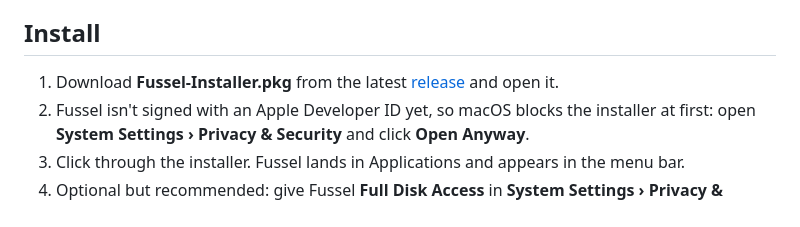
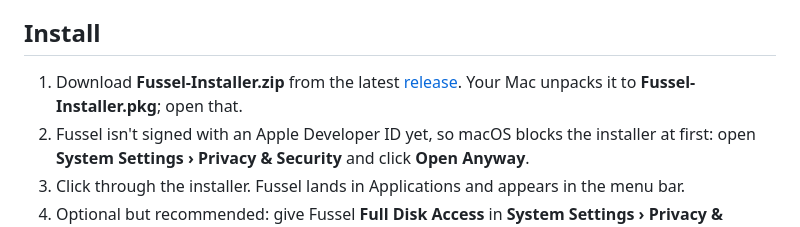
Before and after one commit to Dshamil/fussel, a Markdown page: README.md, the part around the change. Rendered like a GitHub page.

```diff
--- a/README.md
+++ b/README.md
@@ -36,7 +36,7 @@ Plus memory, CPU, battery and network at a glance, and a menu bar helper.
 
 ## Install
 
-1. Download **Fussel-Installer.pkg** from the latest [release](../../releases) and open it.
+1. Download **Fussel-Installer.zip** from the latest [release](../../releases). Your Mac unpacks it to **Fussel-Installer.pkg**; open that.
 2. Fussel isn't signed with an Apple Developer ID yet, so macOS blocks the installer at first:
    open **System Settings › Privacy & Security** and click **Open Anyway**.
 3. Click through the installer. Fussel lands in Applications and appears in the menu bar.
```
Also changed, not shown: CLAUDE.md (+1 -1 lines), release-notes/0.9.1.md (added, +56 -0 lines), installer/resources/background-dark.png, installer/resources/background.png, 7 other files.
